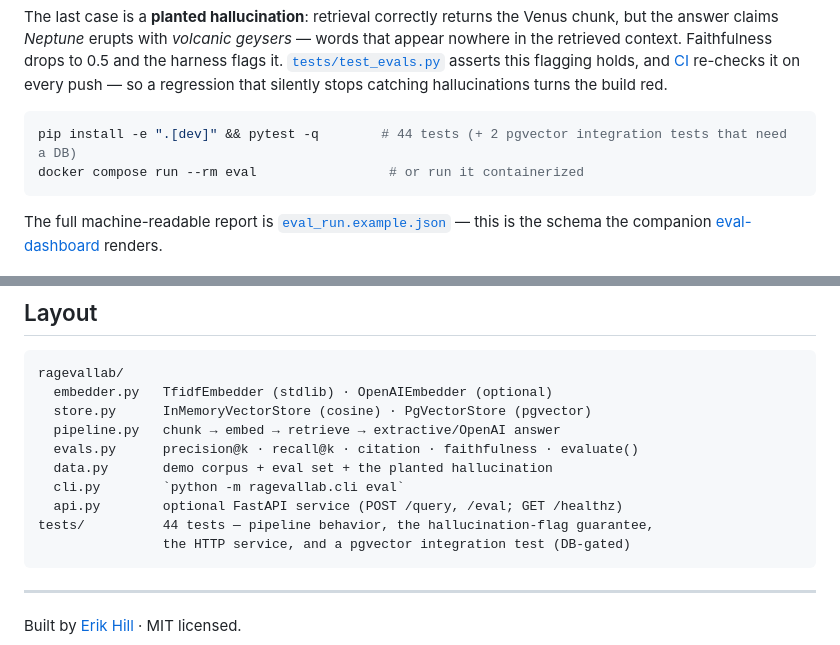
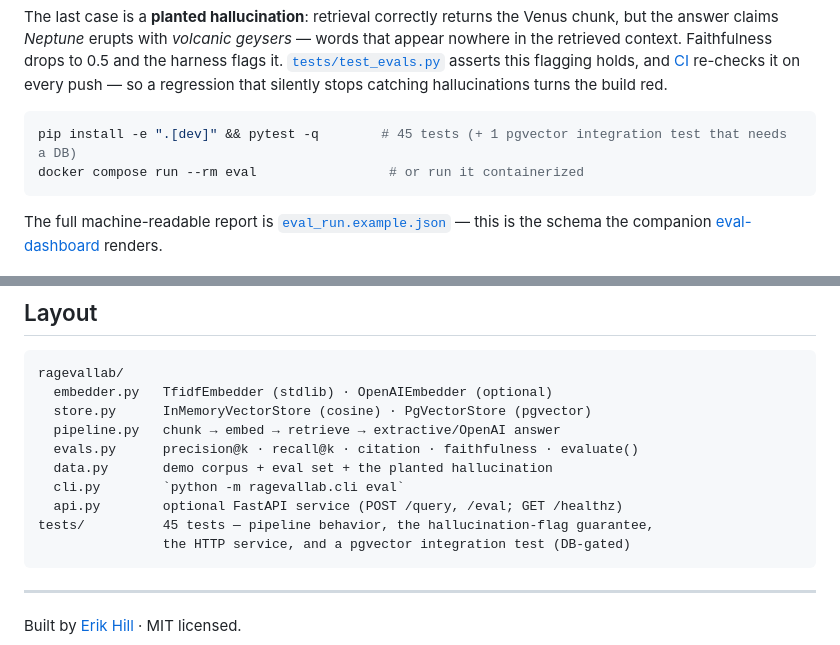
Before and after one commit to egnaro9/rag-eval-lab, a Markdown page: README.md, 2 parts joined by grey strips. Rendered like a GitHub page.

Commit message:
README: correct the test split from 44+2 to 45+1
Executing the suite gives 45 passed with 1 skipped, and 46 collected in total.
CI's fullest job reports the same. The split was wrong, not the total: one of
the two tests described as pgvector integration runs without a database.

````diff
--- a/README.md
+++ b/README.md
@@ -84,7 +84,7 @@ run: rag-eval-lab
 The last case is a **planted hallucination**: retrieval correctly returns the Venus chunk, but the answer claims *Neptune* erupts with *volcanic geysers* — words that appear nowhere in the retrieved context. Faithfulness drops to 0.5 and the harness flags it. [`tests/test_evals.py`](tests/test_evals.py) asserts this flagging holds, and [CI](.github/workflows/ci.yml) re-checks it on every push — so a regression that silently stops catching hallucinations turns the build red.
 
 ```bash
-pip install -e ".[dev]" && pytest -q        # 44 tests (+ 2 pgvector integration tests that need a DB)
+pip install -e ".[dev]" && pytest -q        # 45 tests (+ 1 pgvector integration test that needs a DB)
 docker compose run --rm eval                 # or run it containerized
 ```
 
@@ -188,7 +188,7 @@ ragevallab/
   data.py       demo corpus + eval set + the planted hallucination
   cli.py        `python -m ragevallab.cli eval`
   api.py        optional FastAPI service (POST /query, /eval; GET /healthz)
-tests/          44 tests — pipeline behavior, the hallucination-flag guarantee,
+tests/          45 tests — pipeline behavior, the hallucination-flag guarantee,
                 the HTTP service, and a pgvector integration test (DB-gated)
 ```
 
````
